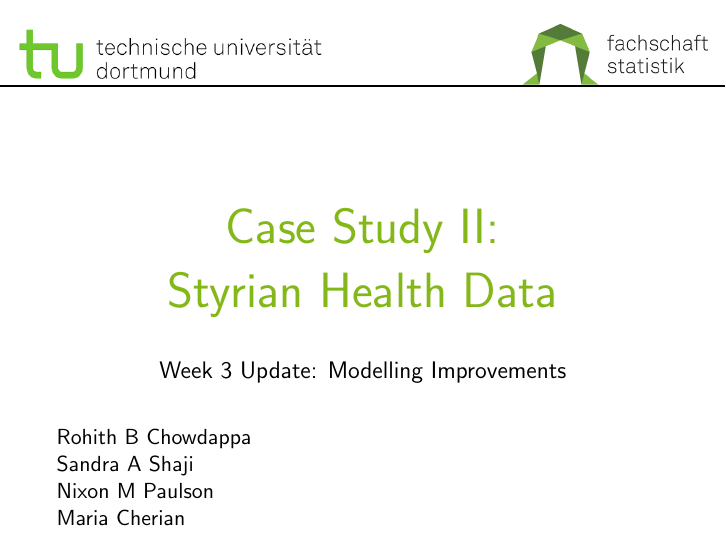
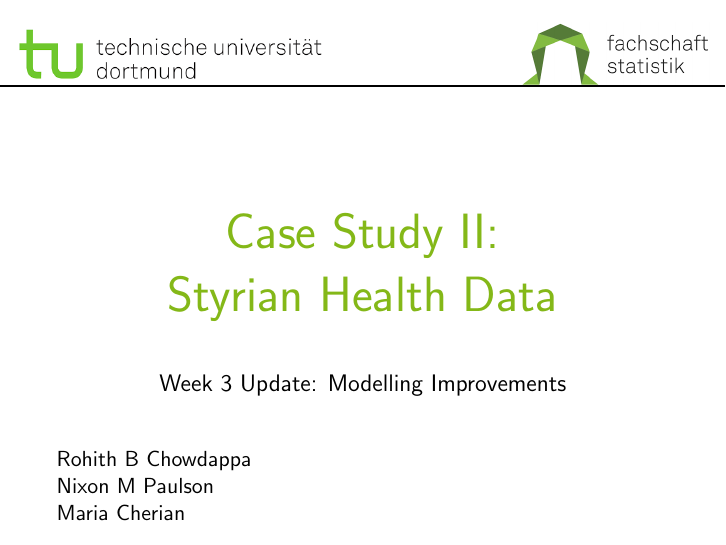
Before and after one commit to bcrohit/case-study, LaTeX slides (presentation/week3_slides.tex, which reads presentation/model_slides.tex): page 1 of 16. Compiled offline with pdfLaTeX.

Commit message:
Slides updated

```diff
--- a/presentation/model_slides.tex
+++ b/presentation/model_slides.tex
@@ -22,7 +22,6 @@
 \begin{flushleft}
     {\normalsize
     Rohith B Chowdappa\\
-    Sandra A Shaji\\
     Nixon M Paulson\\
     Maria Cherian}
 \end{flushleft}
```
Also changed, not shown: presentation/week3_slides.pdf.
